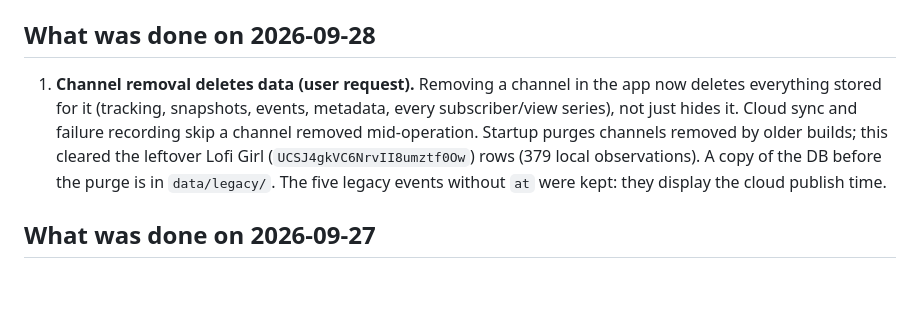
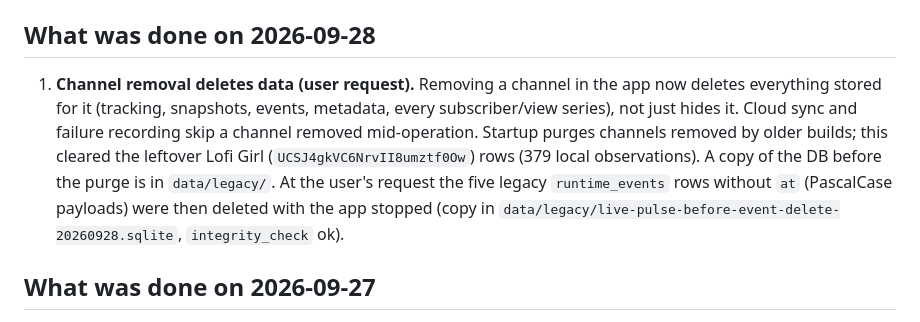
Before and after one commit to nonohako/youtube-live-pulse, a Markdown page: handoff.md, the part around the change. Rendered like a GitHub page; blank space fills up the shorter version.

Commit message:
Note deletion of the five legacy events without a time
Co-Authored-By: Claude Opus 5.5 (1M context) <noreply@anthropic.com>

```diff
--- a/handoff.md
+++ b/handoff.md
@@ -14,7 +14,7 @@ Rules and invariants live in `AGENTS.md`; user-facing setup is in `README.md` an
 
 ## What was done on 2026-09-28
 
-1. **Channel removal deletes data (user request).** Removing a channel in the app now deletes everything stored for it (tracking, snapshots, events, metadata, every subscriber/view series), not just hides it. Cloud sync and failure recording skip a channel removed mid-operation. Startup purges channels removed by older builds; this cleared the leftover Lofi Girl (`UCSJ4gkVC6NrvII8umztf0Ow`) rows (379 local observations). A copy of the DB before the purge is in `data/legacy/`. The five legacy events without `at` were kept: they display the cloud publish time.
+1. **Channel removal deletes data (user request).** Removing a channel in the app now deletes everything stored for it (tracking, snapshots, events, metadata, every subscriber/view series), not just hides it. Cloud sync and failure recording skip a channel removed mid-operation. Startup purges channels removed by older builds; this cleared the leftover Lofi Girl (`UCSJ4gkVC6NrvII8umztf0Ow`) rows (379 local observations). A copy of the DB before the purge is in `data/legacy/`. At the user's request the five legacy `runtime_events` rows without `at` (PascalCase payloads) were then deleted with the app stopped (copy in `data/legacy/live-pulse-before-event-delete-20260928.sqlite`, `integrity_check` ok).
 
 ## What was done on 2026-09-27
 
```
